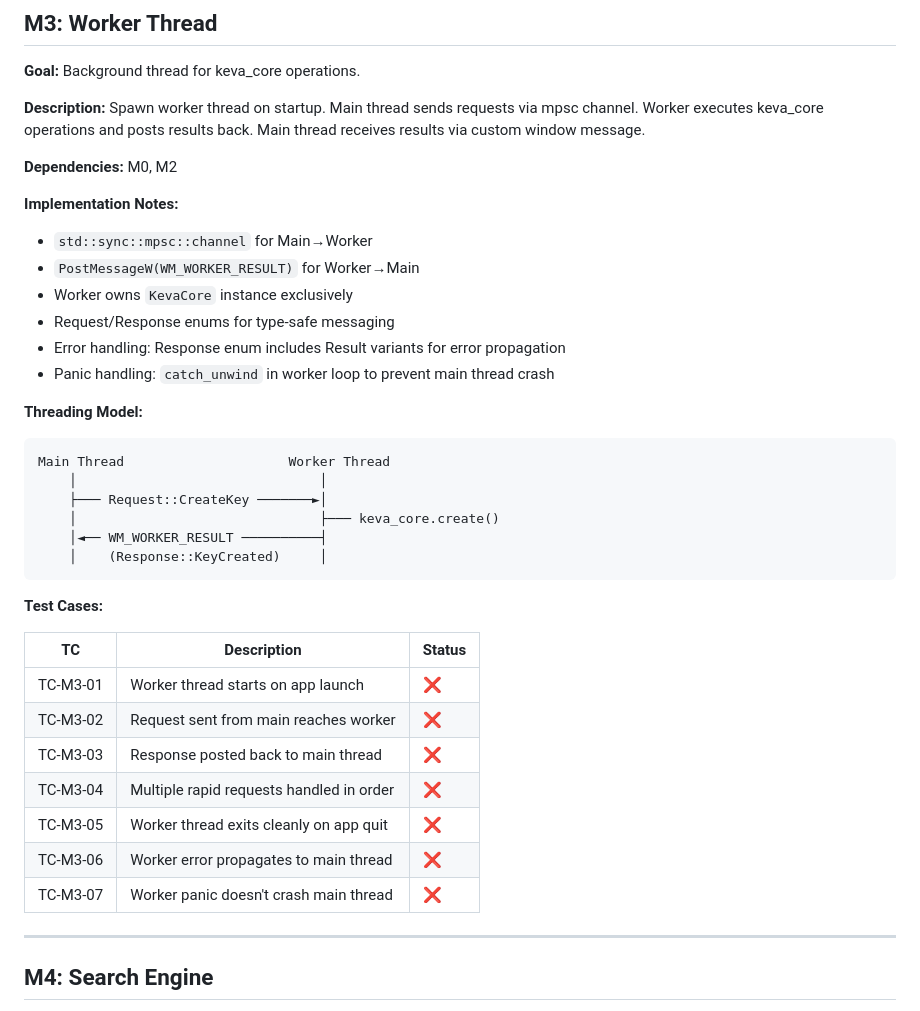
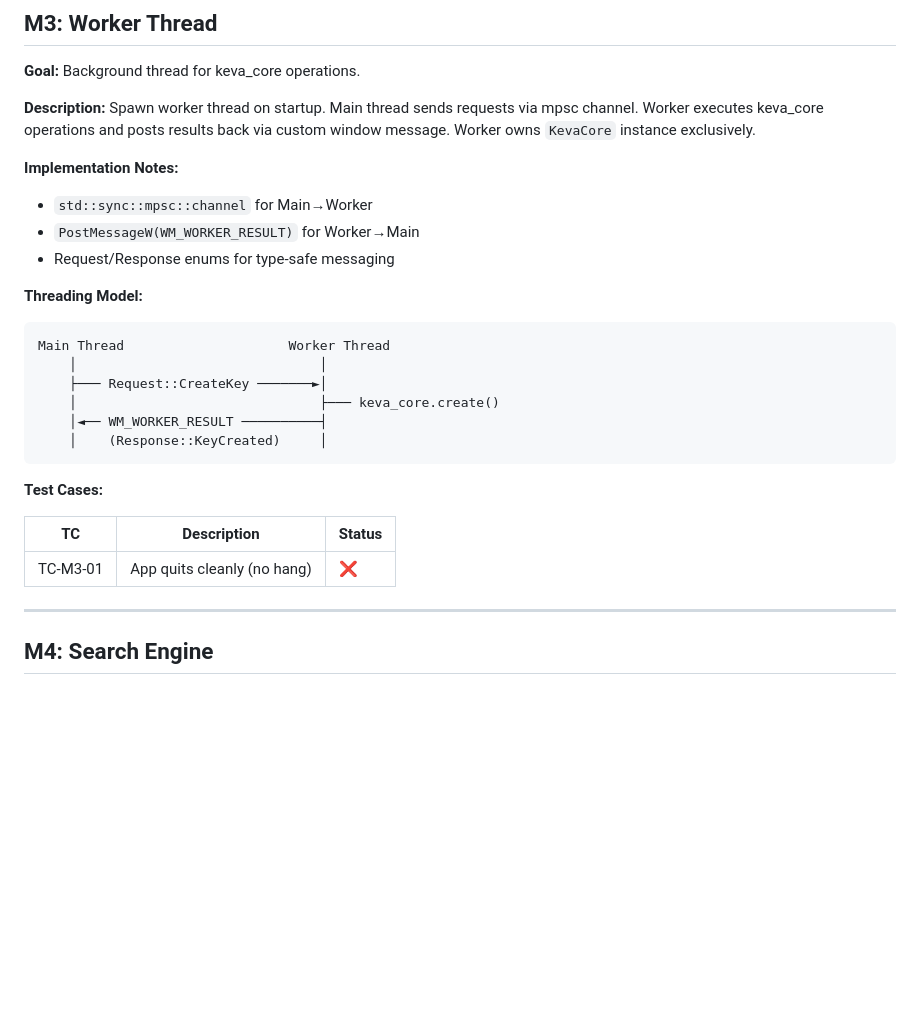
Before and after one commit to ik1ne/keva, a Markdown page: windows_milestone.md, the part around the change. GitHub-like rendering; blank space fills up the shorter version.

Commit message:
adjusting milestones

```diff
--- a/windows_milestone.md
+++ b/windows_milestone.md
@@ -185,18 +185,13 @@ protocol conventions. Each subsequent milestone will specify its required messag
 **Goal:** Background thread for keva_core operations.
 
 **Description:** Spawn worker thread on startup. Main thread sends requests via mpsc channel. Worker executes keva_core
-operations and posts results back. Main thread receives results via custom window message.
-
-**Dependencies:** M0, M2
+operations and posts results back via custom window message. Worker owns `KevaCore` instance exclusively.
 
 **Implementation Notes:**
 
 - `std::sync::mpsc::channel` for Main→Worker
 - `PostMessageW(WM_WORKER_RESULT)` for Worker→Main
-- Worker owns `KevaCore` instance exclusively
 - Request/Response enums for type-safe messaging
-- Error handling: Response enum includes Result variants for error propagation
-- Panic handling: `catch_unwind` in worker loop to prevent main thread crash
 
 **Threading Model:**
 
@@ -211,15 +206,9 @@ Main Thread                     Worker Thread
 
 **Test Cases:**
 
-| TC       | Description                              | Status |
-|----------|------------------------------------------|--------|
-| TC-M3-01 | Worker thread starts on app launch       | ❌      |
-| TC-M3-02 | Request sent from main reaches worker    | ❌      |
-| TC-M3-03 | Response posted back to main thread      | ❌      |
-| TC-M3-04 | Multiple rapid requests handled in order | ❌      |
-| TC-M3-05 | Worker thread exits cleanly on app quit  | ❌      |
-| TC-M3-06 | Worker error propagates to main thread   | ❌      |
-| TC-M3-07 | Worker panic doesn't crash main thread   | ❌      |
+| TC       | Description                 | Status |
+|----------|-----------------------------|--------|
+| TC-M3-01 | App quits cleanly (no hang) | ❌      |
 
 ---
 
```
